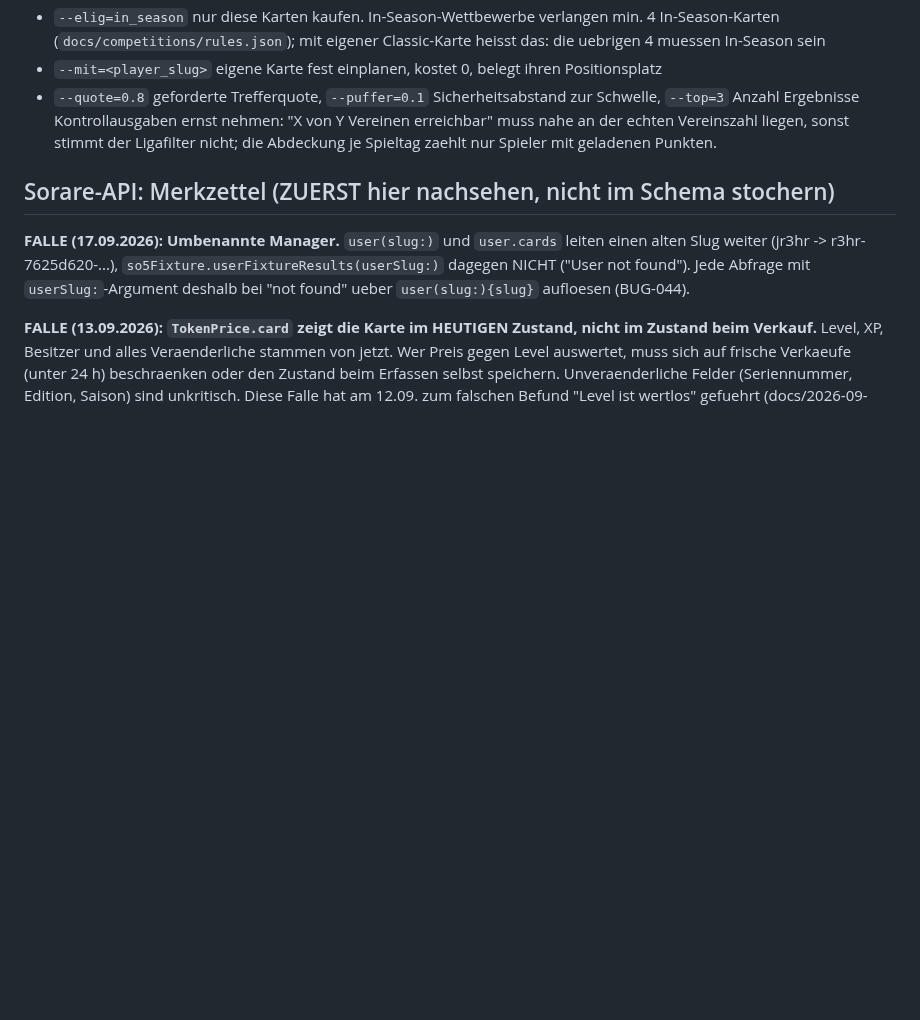
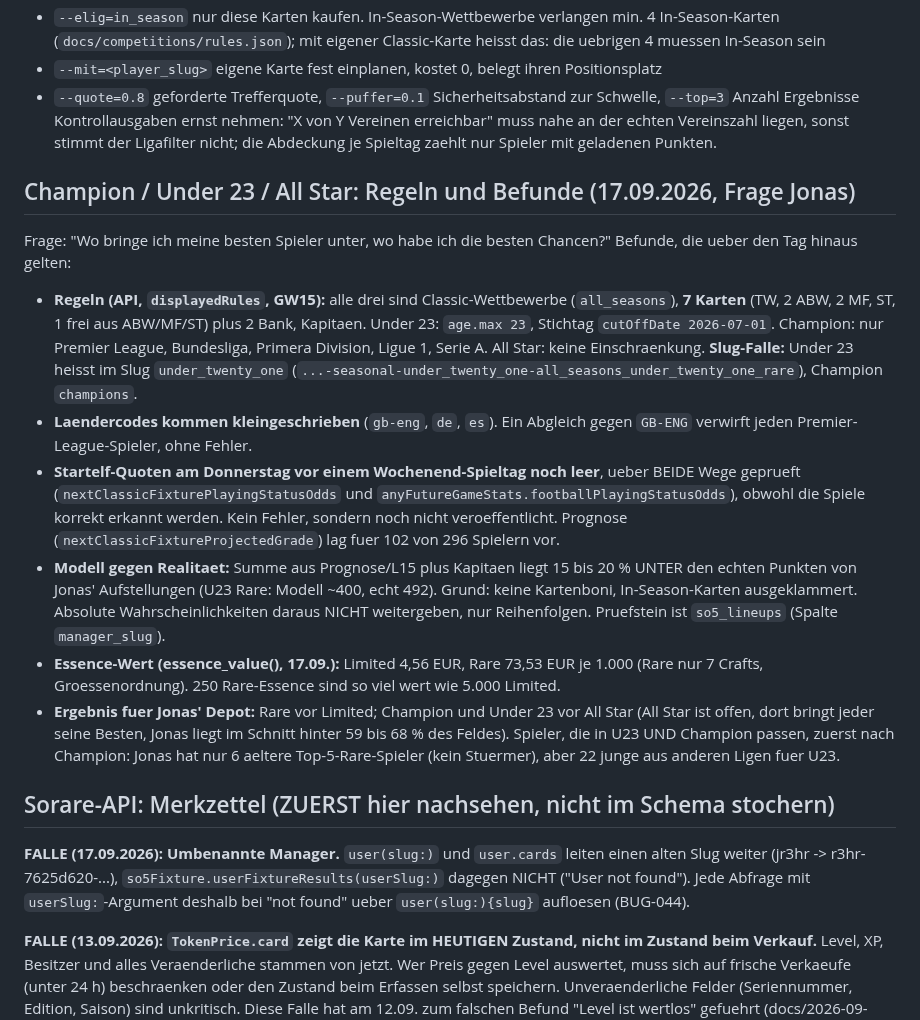
Before and after one commit to R3HR/sorion-updater, a Markdown page: docs/HANDOFF.md, the part around the change. Rendered like a GitHub page; blank space fills up the shorter version.

Commit message:
HANDOFF: Regeln und Befunde zu Champion, Under 23 und All Star
Co-Authored-By: Claude Opus 5 <noreply@anthropic.com>

```diff
--- a/docs/HANDOFF.md
+++ b/docs/HANDOFF.md
@@ -1135,6 +1135,33 @@ Kontrollausgaben ernst nehmen: "X von Y Vereinen erreichbar" muss nahe an der ec
 liegen, sonst stimmt der Ligafilter nicht; die Abdeckung je Spieltag zaehlt nur Spieler mit
 geladenen Punkten.
 
+## Champion / Under 23 / All Star: Regeln und Befunde (17.09.2026, Frage Jonas)
+
+Frage: "Wo bringe ich meine besten Spieler unter, wo habe ich die besten Chancen?" Befunde, die
+ueber den Tag hinaus gelten:
+- **Regeln (API, `displayedRules`, GW15):** alle drei sind Classic-Wettbewerbe (`all_seasons`),
+  **7 Karten** (TW, 2 ABW, 2 MF, ST, 1 frei aus ABW/MF/ST) plus 2 Bank, Kapitaen.
+  Under 23: `age.max 23`, Stichtag `cutOffDate 2026-07-01`. Champion: nur Premier League,
+  Bundesliga, Primera Division, Ligue 1, Serie A. All Star: keine Einschraenkung.
+  **Slug-Falle:** Under 23 heisst im Slug `under_twenty_one`
+  (`...-seasonal-under_twenty_one-all_seasons_under_twenty_one_rare`), Champion `champions`.
+- **Laendercodes kommen kleingeschrieben** (`gb-eng`, `de`, `es`). Ein Abgleich gegen
+  `GB-ENG` verwirft jeden Premier-League-Spieler, ohne Fehler.
+- **Startelf-Quoten am Donnerstag vor einem Wochenend-Spieltag noch leer**, ueber BEIDE Wege
+  geprueft (`nextClassicFixturePlayingStatusOdds` und `anyFutureGameStats.footballPlayingStatusOdds`),
+  obwohl die Spiele korrekt erkannt werden. Kein Fehler, sondern noch nicht veroeffentlicht.
+  Prognose (`nextClassicFixtureProjectedGrade`) lag fuer 102 von 296 Spielern vor.
+- **Modell gegen Realitaet:** Summe aus Prognose/L15 plus Kapitaen liegt 15 bis 20 % UNTER den
+  echten Punkten von Jonas' Aufstellungen (U23 Rare: Modell ~400, echt 492). Grund: keine
+  Kartenboni, In-Season-Karten ausgeklammert. Absolute Wahrscheinlichkeiten daraus NICHT
+  weitergeben, nur Reihenfolgen. Pruefstein ist `so5_lineups` (Spalte `manager_slug`).
+- **Essence-Wert (essence_value(), 17.09.):** Limited 4,56 EUR, Rare 73,53 EUR je 1.000
+  (Rare nur 7 Crafts, Groessenordnung). 250 Rare-Essence sind so viel wert wie 5.000 Limited.
+- **Ergebnis fuer Jonas' Depot:** Rare vor Limited; Champion und Under 23 vor All Star (All Star ist
+  offen, dort bringt jeder seine Besten, Jonas liegt im Schnitt hinter 59 bis 68 % des Feldes).
+  Spieler, die in U23 UND Champion passen, zuerst nach Champion: Jonas hat nur 6 aeltere
+  Top-5-Rare-Spieler (kein Stuermer), aber 22 junge aus anderen Ligen fuer U23.
+
 ## Sorare-API: Merkzettel (ZUERST hier nachsehen, nicht im Schema stochern)
 
 **FALLE (17.09.2026): Umbenannte Manager.** `user(slug:)` und `user.cards` leiten einen alten Slug
```
